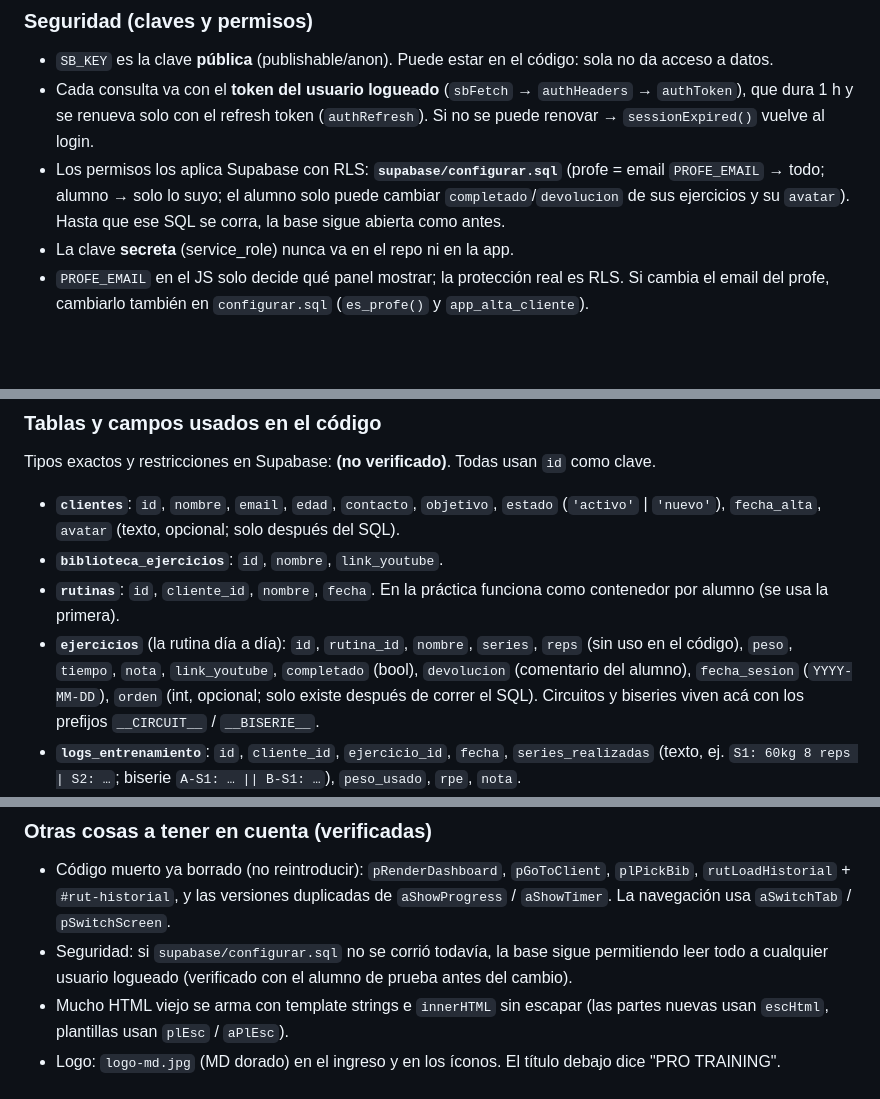
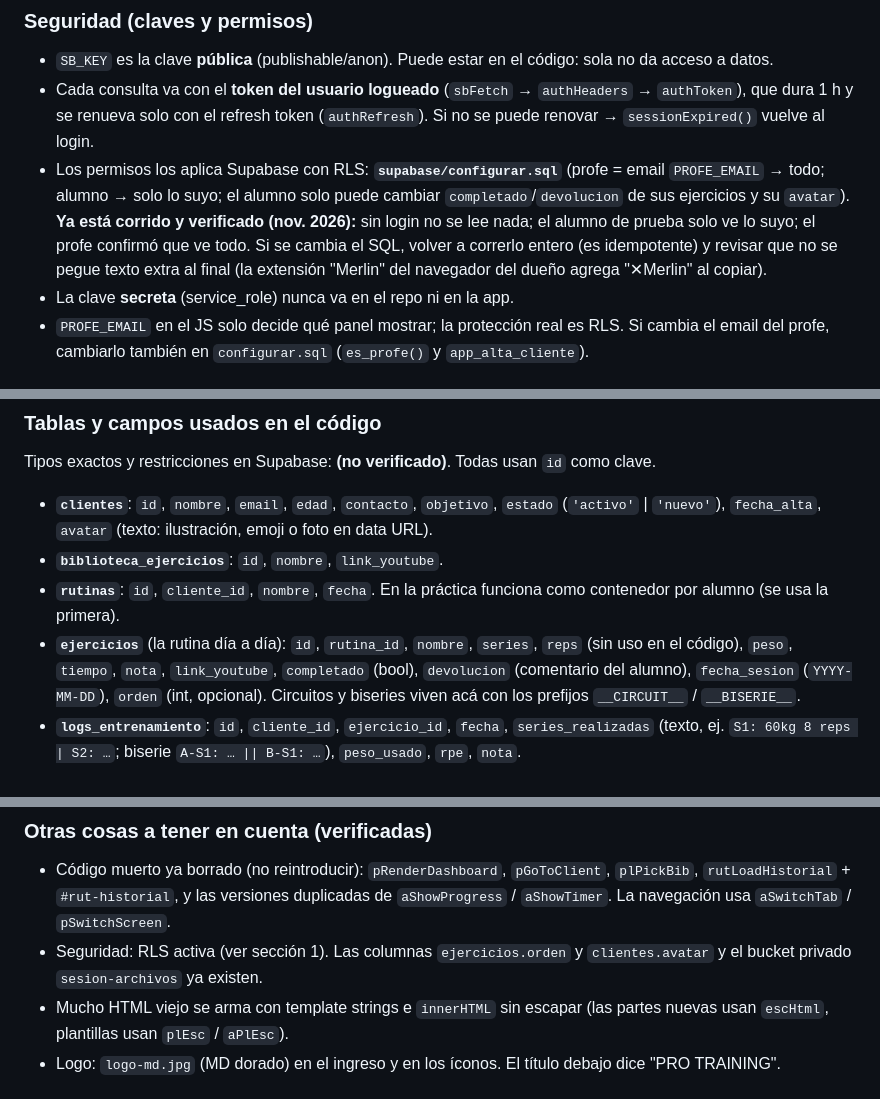
Before and after one commit to matiasdinardi10-dotcom/gym-app, a Markdown page: CLAUDE.md, 3 parts joined by grey strips. Drawn GitHub-style; blank space fills up the shorter version.

Commit message:
CLAUDE.md: seguridad activa y verificada
Co-Authored-By: Claude Opus 5.5 <noreply@anthropic.com>
Claude-Session: https://claude.ai/code/session_01FG8FsPwDJPjxud1MkcbC8T

```diff
--- a/CLAUDE.md
+++ b/CLAUDE.md
@@ -17,7 +17,7 @@ La sesión se guarda en `sessionStorage` (`auth_token`, `auth_refresh`, `auth_ex
 ### Seguridad (claves y permisos)
 - `SB_KEY` es la clave **pública** (publishable/anon). Puede estar en el código: sola no da acceso a datos.
 - Cada consulta va con el **token del usuario logueado** (`sbFetch` → `authHeaders` → `authToken`), que dura 1 h y se renueva solo con el refresh token (`authRefresh`). Si no se puede renovar → `sessionExpired()` vuelve al login.
-- Los permisos los aplica Supabase con RLS: **`supabase/configurar.sql`** (profe = email `PROFE_EMAIL` → todo; alumno → solo lo suyo; el alumno solo puede cambiar `completado`/`devolucion` de sus ejercicios y su `avatar`). Hasta que ese SQL se corra, la base sigue abierta como antes.
+- Los permisos los aplica Supabase con RLS: **`supabase/configurar.sql`** (profe = email `PROFE_EMAIL` → todo; alumno → solo lo suyo; el alumno solo puede cambiar `completado`/`devolucion` de sus ejercicios y su `avatar`). **Ya está corrido y verificado (nov. 2026):** sin login no se lee nada; el alumno de prueba solo ve lo suyo; el profe confirmó que ve todo. Si se cambia el SQL, volver a correrlo entero (es idempotente) y revisar que no se pegue texto extra al final (la extensión "Merlin" del navegador del dueño agrega "✕Merlin" al copiar).
 - La clave **secreta** (service_role) nunca va en el repo ni en la app.
 - `PROFE_EMAIL` en el JS solo decide qué panel mostrar; la protección real es RLS. Si cambia el email del profe, cambiarlo también en `configurar.sql` (`es_profe()` y `app_alta_cliente`).
 
@@ -144,10 +144,10 @@ Navegación inferior con 4 pestañas (`aSwitchTab`): **Inicio**, **Timer**, **Pr
 ### Tablas y campos usados en el código
 Tipos exactos y restricciones en Supabase: **(no verificado)**. Todas usan `id` como clave.
 
-- **`clientes`**: `id`, `nombre`, `email`, `edad`, `contacto`, `objetivo`, `estado` (`'activo'` | `'nuevo'`), `fecha_alta`, `avatar` (texto, opcional; solo después del SQL).
+- **`clientes`**: `id`, `nombre`, `email`, `edad`, `contacto`, `objetivo`, `estado` (`'activo'` | `'nuevo'`), `fecha_alta`, `avatar` (texto: ilustración, emoji o foto en data URL).
 - **`biblioteca_ejercicios`**: `id`, `nombre`, `link_youtube`.
 - **`rutinas`**: `id`, `cliente_id`, `nombre`, `fecha`. En la práctica funciona como contenedor por alumno (se usa la primera).
-- **`ejercicios`** (la rutina día a día): `id`, `rutina_id`, `nombre`, `series`, `reps` (sin uso en el código), `peso`, `tiempo`, `nota`, `link_youtube`, `completado` (bool), `devolucion` (comentario del alumno), `fecha_sesion` (`YYYY-MM-DD`), `orden` (int, opcional; solo existe después de correr el SQL). Circuitos y biseries viven acá con los prefijos `__CIRCUIT__` / `__BISERIE__`.
+- **`ejercicios`** (la rutina día a día): `id`, `rutina_id`, `nombre`, `series`, `reps` (sin uso en el código), `peso`, `tiempo`, `nota`, `link_youtube`, `completado` (bool), `devolucion` (comentario del alumno), `fecha_sesion` (`YYYY-MM-DD`), `orden` (int, opcional). Circuitos y biseries viven acá con los prefijos `__CIRCUIT__` / `__BISERIE__`.
 - **`logs_entrenamiento`**: `id`, `cliente_id`, `ejercicio_id`, `fecha`, `series_realizadas` (texto, ej. `S1: 60kg 8 reps | S2: …`; biserie `A-S1: … || B-S1: …`), `peso_usado`, `rpe`, `nota`.
 - **`sesiones`**: el profe la carga con `dbGetAll('sesiones','order=fecha.asc,id.asc')` en `pAllSesiones`, pero **ninguna otra parte del código la usa**. Campos: solo se ve que tiene `fecha` e `id` **(resto no verificado)**.
 - **`plantillas`**: `id`, `nombre`, `ejercicios` (array JSON de `{nombre, series, link}`), `cliente_ids` (array de ids de clientes; se filtra con `cs.{id}`).
@@ -188,7 +188,7 @@ Tipos exactos y restricciones en Supabase: **(no verificado)**. Todas usan `id`
 
 ### Otras cosas a tener en cuenta (verificadas)
 - Código muerto ya borrado (no reintroducir): `pRenderDashboard`, `pGoToClient`, `plPickBib`, `rutLoadHistorial` + `#rut-historial`, y las versiones duplicadas de `aShowProgress` / `aShowTimer`. La navegación usa `aSwitchTab` / `pSwitchScreen`.
-- Seguridad: si `supabase/configurar.sql` no se corrió todavía, la base sigue permitiendo leer todo a cualquier usuario logueado (verificado con el alumno de prueba antes del cambio).
+- Seguridad: RLS activa (ver sección 1). Las columnas `ejercicios.orden` y `clientes.avatar` y el bucket privado `sesion-archivos` ya existen.
 - Mucho HTML viejo se arma con template strings e `innerHTML` sin escapar (las partes nuevas usan `escHtml`, plantillas usan `plEsc` / `aPlEsc`).
 - Logo: `logo-md.jpg` (MD dorado) en el ingreso y en los íconos. El título debajo dice "PRO TRAINING".
 
```
